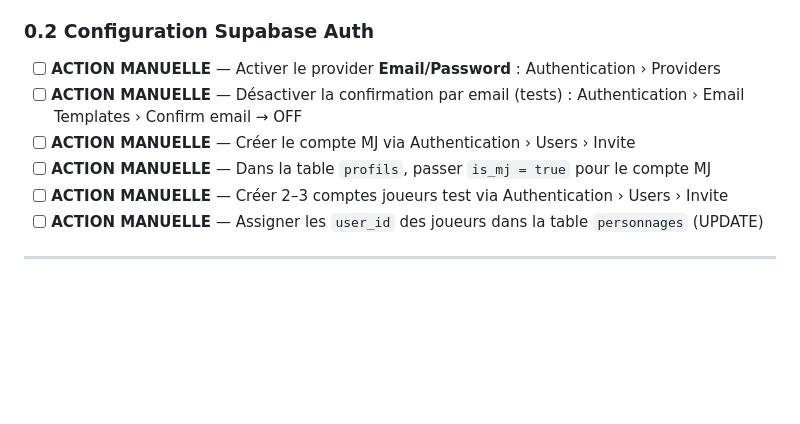
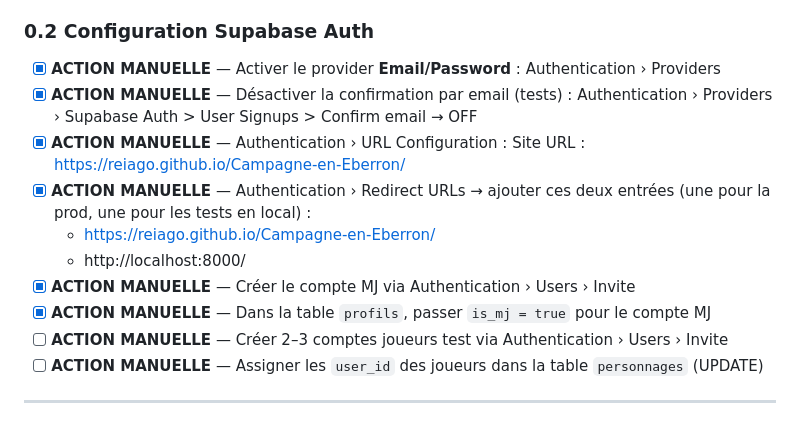
Before and after one commit to Reiago/Campagne-en-Eberron, a Markdown page: _PLAN_fiche.md, the part around the change. Rendered like a GitHub page; blank space fills up the shorter version.

Commit message:
Update manual setup instructions for Supabase Auth: Mark actions as completed for enabling Email/Password provider, disabling email confirmation, and configuring redirect URLs. Add site URL for authentication and create MJ account via user invite.

```diff
--- a/_PLAN_fiche.md
+++ b/_PLAN_fiche.md
@@ -49,10 +49,14 @@
 
 ### 0.2 Configuration Supabase Auth
 
-- [ ] **ACTION MANUELLE** — Activer le provider **Email/Password** : Authentication › Providers
-- [ ] **ACTION MANUELLE** — Désactiver la confirmation par email (tests) : Authentication › Email Templates › Confirm email → OFF
-- [ ] **ACTION MANUELLE** — Créer le compte MJ via Authentication › Users › Invite
-- [ ] **ACTION MANUELLE** — Dans la table `profils`, passer `is_mj = true` pour le compte MJ
+- [x] **ACTION MANUELLE** — Activer le provider **Email/Password** : Authentication › Providers
+- [x] **ACTION MANUELLE** — Désactiver la confirmation par email (tests) : Authentication › Providers › Supabase Auth > User Signups > Confirm email → OFF
+- [x] **ACTION MANUELLE** — Authentication › URL Configuration : Site URL : https://reiago.github.io/Campagne-en-Eberron/
+- [x] **ACTION MANUELLE** — Authentication › Redirect URLs → ajouter ces deux entrées (une pour la prod, une pour les tests en local) :
+  - https://reiago.github.io/Campagne-en-Eberron/
+  - http://localhost:8000/
+- [x] **ACTION MANUELLE** — Créer le compte MJ via Authentication › Users › Invite
+- [x] **ACTION MANUELLE** — Dans la table `profils`, passer `is_mj = true` pour le compte MJ
 - [ ] **ACTION MANUELLE** — Créer 2–3 comptes joueurs test via Authentication › Users › Invite
 - [ ] **ACTION MANUELLE** — Assigner les `user_id` des joueurs dans la table `personnages` (UPDATE)
 
```
